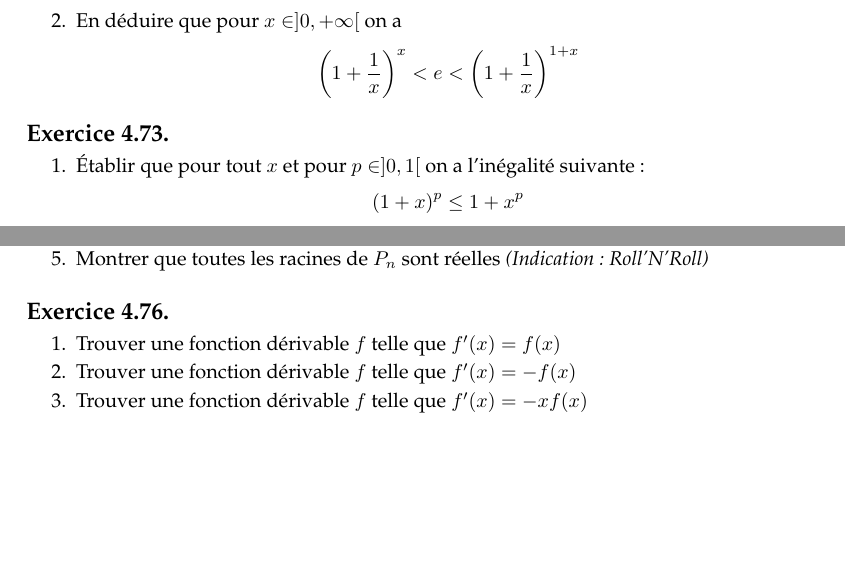
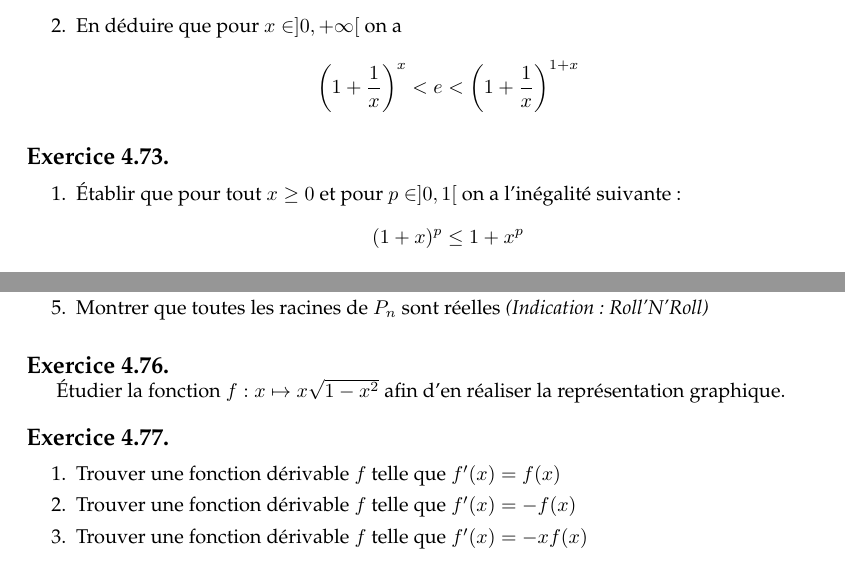
Before and after one commit to AliaumeL/Kholles, a LaTeX document (exosvrac.tex): two parts of page 13 of 13 before the commit and two parts of page 13 of 14 after it, joined at a grey line, cut so that both start at the same text, the shorter picture padded with empty space. Compiled offline with pdfLaTeX.

Commit message:
Petite correction

```diff
--- a/exosvrac.tex
+++ b/exosvrac.tex
@@ -1007,7 +1007,7 @@ Résoudre le système $xy = 1$, ${\ex}^x {\ex}^y =a$ d'inconnues $x,y$, en fonct
 \exercice
 
 \begin{enumerate}
-    \item Établir que pour tout $x$ et pour $p \in ]0,1[$ on a
+    \item Établir que pour tout $x \geq 0$ et pour $p \in ]0,1[$ on a
         l'inégalité suivante~:
         \begin{equation*}
             (1 + x)^p \leq 1 + x^p
@@ -1053,6 +1053,11 @@ On pose $g(x) = e^{-1/x^2}$.
 
 \exercice
 
+Étudier la fonction $f : x \mapsto x \sqrt{1 - x^2}$
+afin d'en réaliser la représentation graphique.
+
+\exercice
+
 \begin{enumerate}
     \item Trouver une fonction dérivable $f$ telle que $f'(x) = f(x)$
     \item Trouver une fonction dérivable $f$ telle que
```
